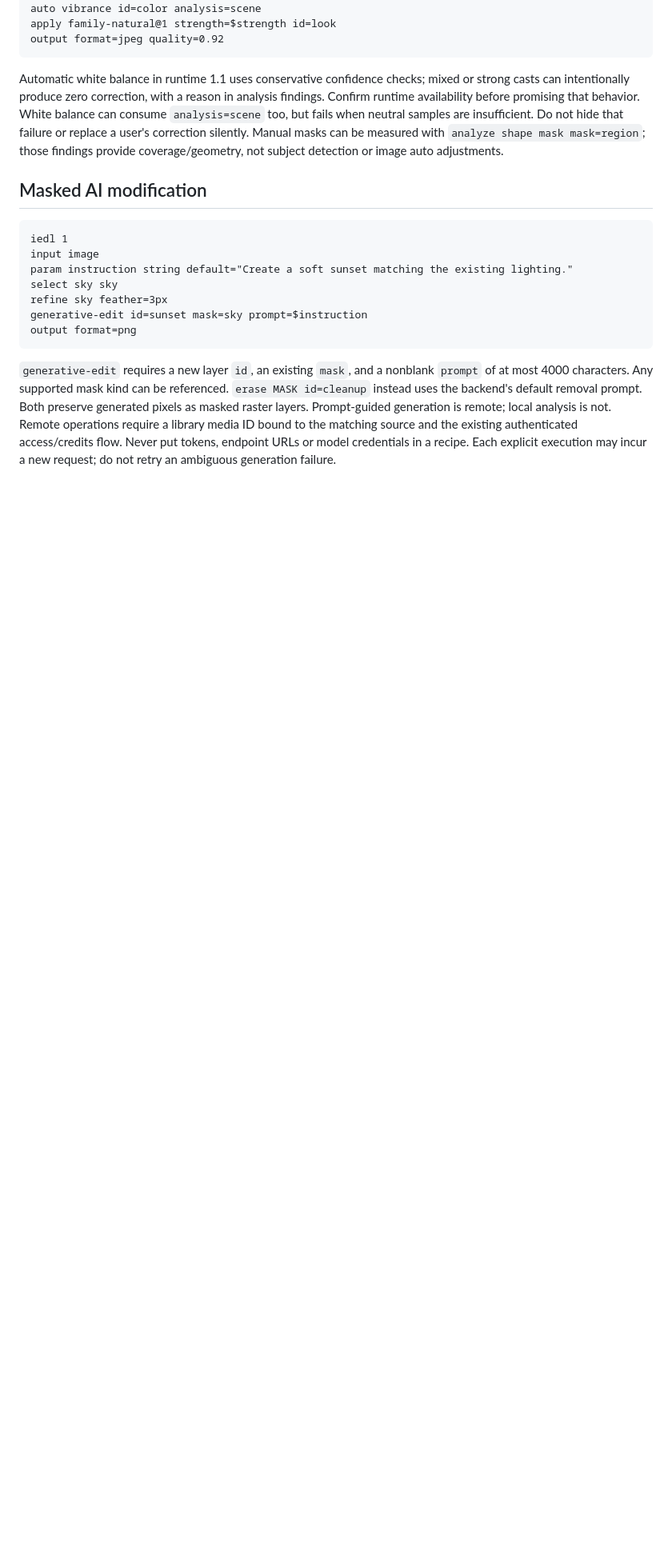
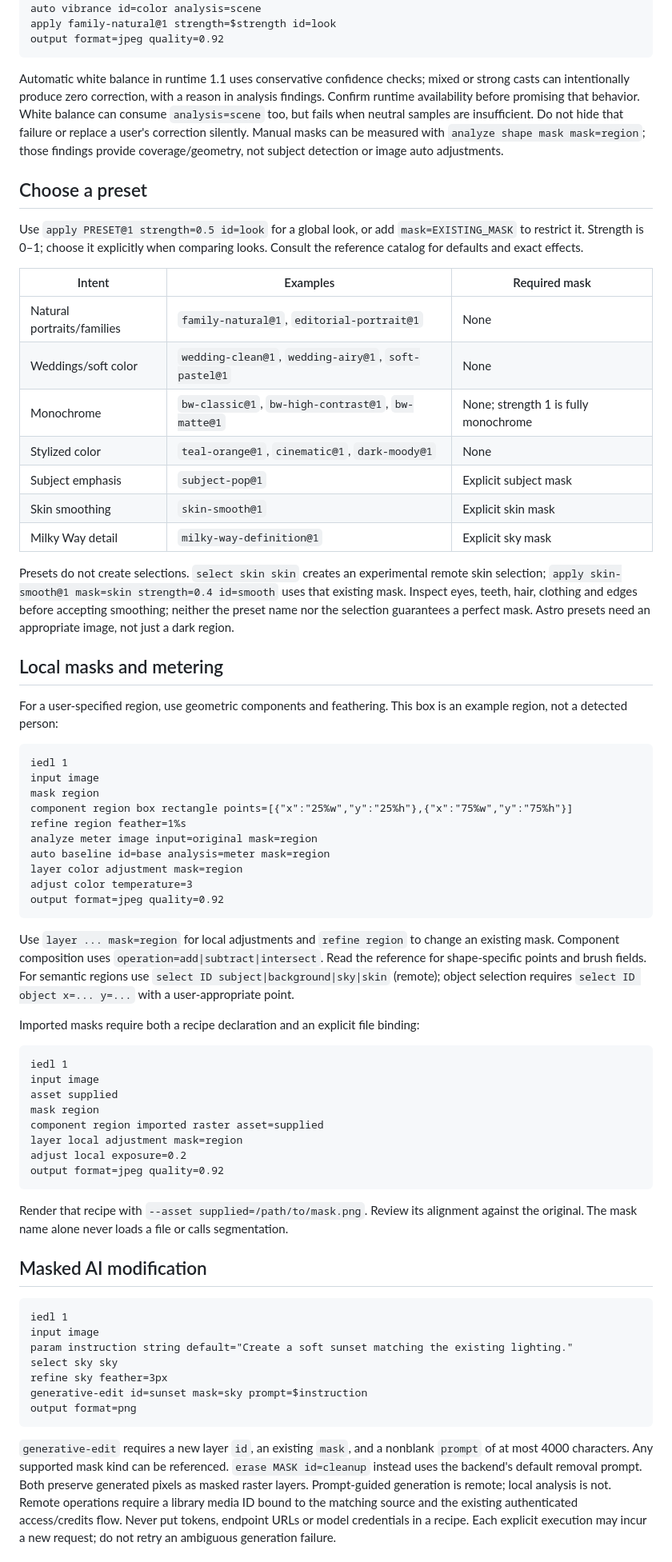
Before and after one commit to digvan/5am-cli, a Markdown page: skills/iedl/SKILL.md, the part around one of its changes. Shown at 80% size. Rendered like a GitHub page; blank space fills up the shorter version.

Commit message:
Expand public IEDL skill with common authoring patterns and editing rules

````diff
--- a/skills/iedl/SKILL.md
+++ b/skills/iedl/SKILL.md
@@ -65,6 +87,68 @@ insufficient. Do not hide that failure or replace a user's correction silently.
 Manual masks can be measured with `analyze shape mask mask=region`; those findings
 provide coverage/geometry, not subject detection or image auto adjustments.
 
+## Choose a preset
+
+Use `apply PRESET@1 strength=0.5 id=look` for a global look, or add
+`mask=EXISTING_MASK` to restrict it. Strength is 0–1; choose it explicitly when
+comparing looks. Consult the reference catalog for defaults and exact effects.
+
+| Intent | Examples | Required mask |
+| --- | --- | --- |
+| Natural portraits/families | `family-natural@1`, `editorial-portrait@1` | None |
+| Weddings/soft color | `wedding-clean@1`, `wedding-airy@1`, `soft-pastel@1` | None |
+| Monochrome | `bw-classic@1`, `bw-high-contrast@1`, `bw-matte@1` | None; strength 1 is fully monochrome |
+| Stylized color | `teal-orange@1`, `cinematic@1`, `dark-moody@1` | None |
+| Subject emphasis | `subject-pop@1` | Explicit subject mask |
+| Skin smoothing | `skin-smooth@1` | Explicit skin mask |
+| Milky Way detail | `milky-way-definition@1` | Explicit sky mask |
+
+Presets do not create selections. `select skin skin` creates an experimental
+remote skin selection; `apply skin-smooth@1 mask=skin strength=0.4 id=smooth`
+uses that existing mask. Inspect eyes, teeth, hair, clothing and edges before
+accepting smoothing; neither the preset name nor the selection guarantees a
+perfect mask. Astro presets need an appropriate image, not just a dark region.
+
+## Local masks and metering
+
+For a user-specified region, use geometric components and feathering. This box is
+an example region, not a detected person:
+
+```iedl
+iedl 1
+input image
+mask region
+component region box rectangle points=[{"x":"25%w","y":"25%h"},{"x":"75%w","y":"75%h"}]
+refine region feather=1%s
+analyze meter image input=original mask=region
+auto baseline id=base analysis=meter mask=region
+layer color adjustment mask=region
+adjust color temperature=3
+output format=jpeg quality=0.92
+```
+
+Use `layer ... mask=region` for local adjustments and `refine region` to change an
+existing mask. Component composition uses `operation=add|subtract|intersect`.
+Read the reference for shape-specific points and brush fields. For semantic
+regions use `select ID subject|background|sky|skin` (remote); object selection
+requires `select ID object x=... y=...` with a user-appropriate point.
+
+Imported masks require both a recipe declaration and an explicit file binding:
+
+```iedl
+iedl 1
+input image
+asset supplied
+mask region
+component region imported raster asset=supplied
+layer local adjustment mask=region
+adjust local exposure=0.2
+output format=jpeg quality=0.92
+```
+
+Render that recipe with `--asset supplied=/path/to/mask.png`. Review its alignment
+against the original. The mask name alone never loads a file or calls segmentation.
+
 ## Masked AI modification
 
 ```iedl
````
Also changed, not shown: other parts of skills/iedl/SKILL.md (+55 -7 lines).
